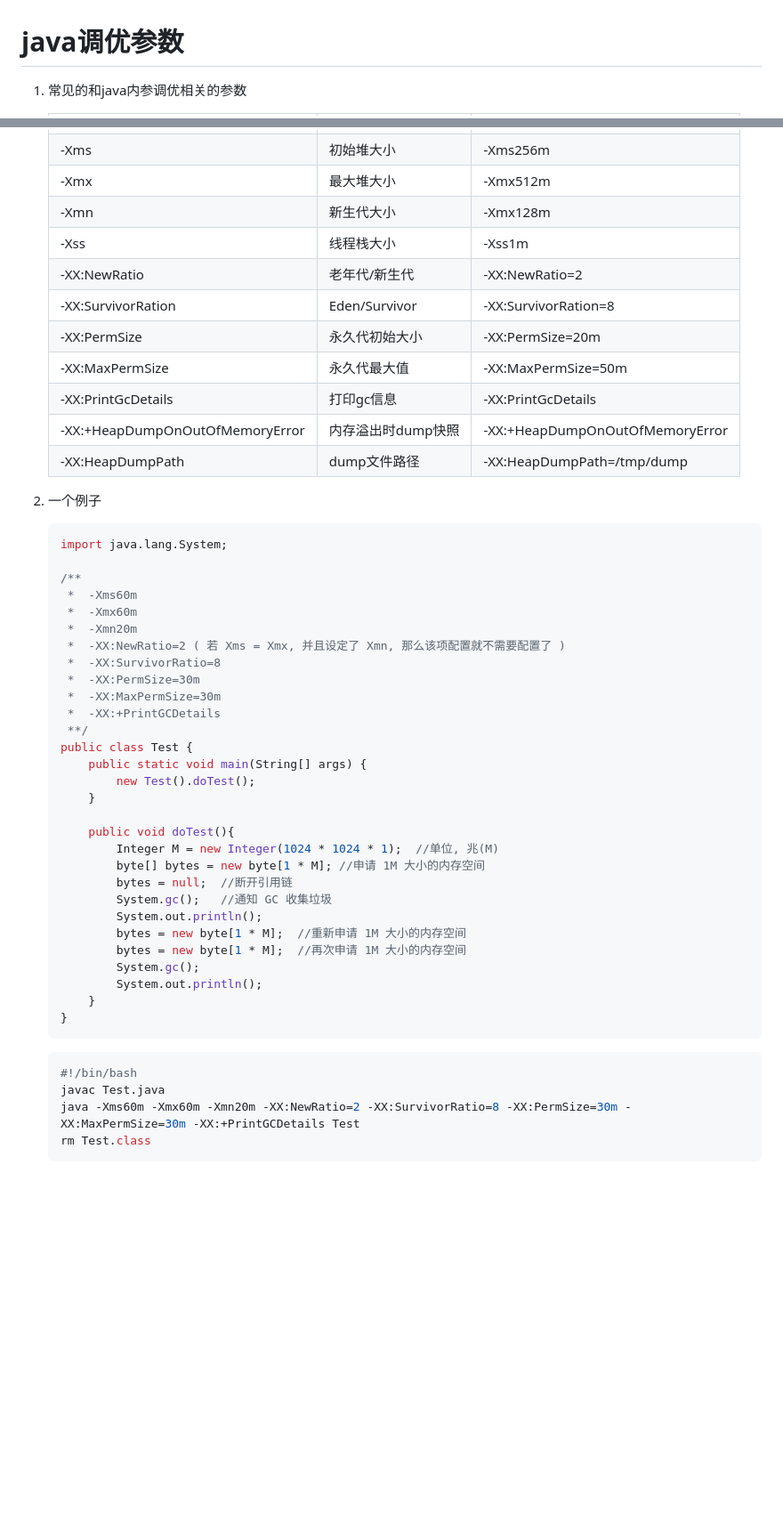
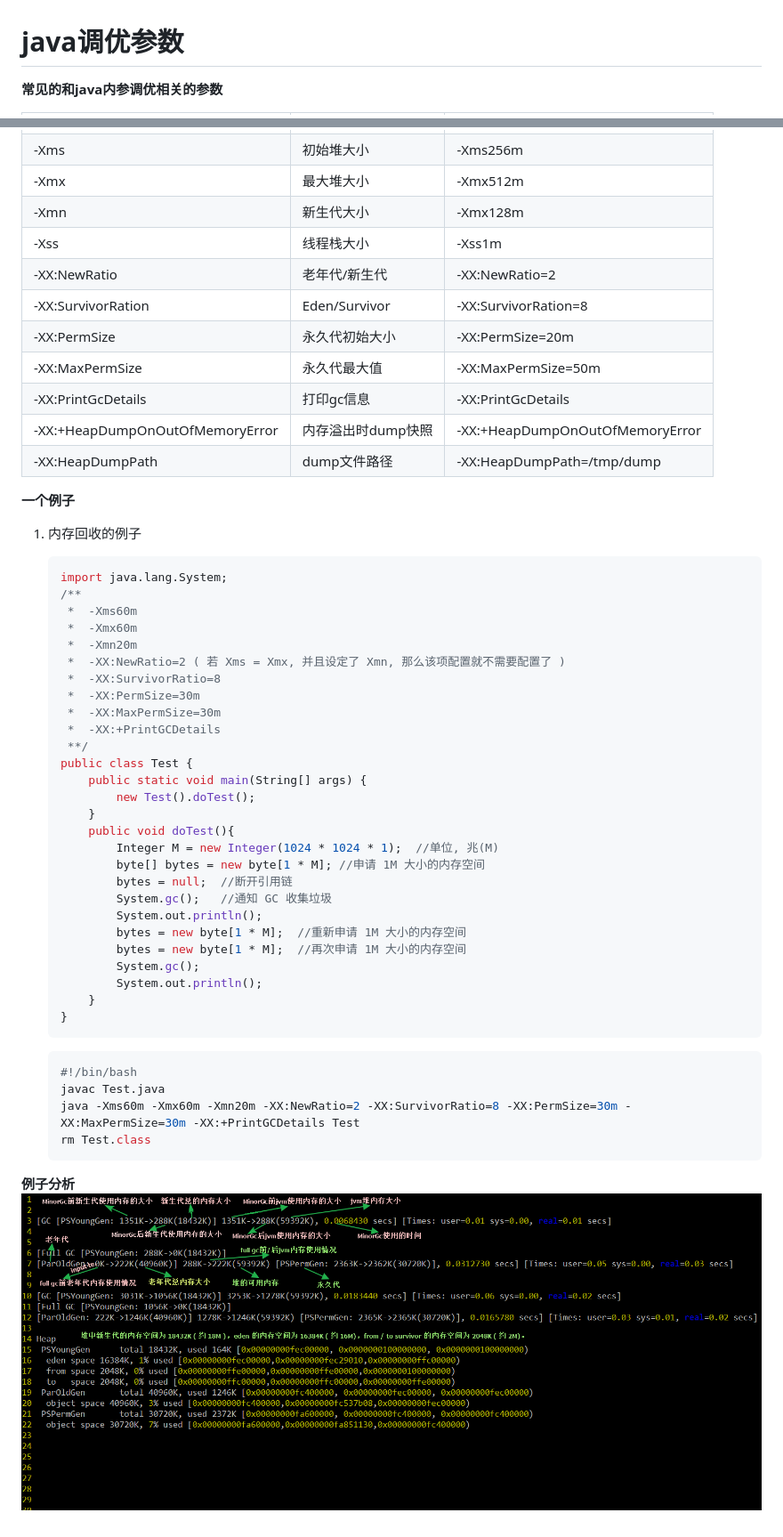
Before and after one commit to machicao2013/gitbook, a Markdown page: java/gc/argument.md, 2 parts joined by grey strips. Shown: that part at 89% size. GitHub-like rendering; pictures changed too: imgs/jvm_gc_test.png (added); blank space fills up the shorter version.

Commit message:
add java snippnets

````diff
--- a/java/gc/argument.md
+++ b/java/gc/argument.md
@@ -1,6 +1,6 @@
 java调优参数
 ===============
 
-1. 常见的和java内参调优相关的参数
+**常见的和java内参调优相关的参数**
     <table>
         <tbody>
@@ -11,66 +9,45 @@ java调优参数
             </tr>
             <tr>
-                <td>-Xms</td>
-                <td>初始堆大小</td>
-                <td>-Xms256m</td>
+                <td>-Xms</td> <td>初始堆大小</td> <td>-Xms256m</td>
             </tr>
             <tr>
-                <td>-Xmx</td>
-                <td>最大堆大小</td>
-                <td>-Xmx512m</td>
+                <td>-Xmx</td> <td>最大堆大小</td> <td>-Xmx512m</td>
             </tr>
             <tr>
-                <td>-Xmn</td>
-                <td>新生代大小</td>
-                <td>-Xmx128m</td>
+                <td>-Xmn</td> <td>新生代大小</td> <td>-Xmx128m</td>
             </tr>
             <tr>
-                <td>-Xss</td>
-                <td>线程栈大小</td>
-                <td>-Xss1m</td>
+                <td>-Xss</td> <td>线程栈大小</td> <td>-Xss1m</td>
             </tr>
             <tr>
-                <td>-XX:NewRatio</td>
-                <td>老年代/新生代</td>
-                <td>-XX:NewRatio=2</td>
+                <td>-XX:NewRatio</td> <td>老年代/新生代</td> <td>-XX:NewRatio=2</td>
             </tr>
             <tr>
-                <td>-XX:SurvivorRation</td>
-                <td>Eden/Survivor</td>
-                <td>-XX:SurvivorRation=8</td>
+                <td>-XX:SurvivorRation</td> <td>Eden/Survivor</td> <td>-XX:SurvivorRation=8</td>
             </tr>
             <tr>
-                <td>-XX:PermSize</td>
-                <td>永久代初始大小</td>
-                <td>-XX:PermSize=20m</td>
+                <td>-XX:PermSize</td> <td>永久代初始大小</td> <td>-XX:PermSize=20m</td>
             </tr>
             <tr>
-                <td>-XX:MaxPermSize</td>
-                <td>永久代最大值</td>
-                <td>-XX:MaxPermSize=50m</td>
+                <td>-XX:MaxPermSize</td> <td>永久代最大值</td> <td>-XX:MaxPermSize=50m</td>
             </tr>
             <tr>
-                <td>-XX:PrintGcDetails</td>
-                <td>打印gc信息</td>
-                <td>-XX:PrintGcDetails</td>
+                <td>-XX:PrintGcDetails</td> <td>打印gc信息</td> <td>-XX:PrintGcDetails</td>
             </tr>
             <tr>
-                <td>-XX:+HeapDumpOnOutOfMemoryError</td>
-                <td>内存溢出时dump快照</td>
-                <td>-XX:+HeapDumpOnOutOfMemoryError</td>
+                <td>-XX:+HeapDumpOnOutOfMemoryError</td> <td>内存溢出时dump快照</td> <td>-XX:+HeapDumpOnOutOfMemoryError</td>
             </tr>
             <tr>
-                <td>-XX:HeapDumpPath</td>
-                <td>dump文件路径</td>
-                <td>-XX:HeapDumpPath=/tmp/dump</td>
+                <td>-XX:HeapDumpPath</td> <td>dump文件路径</td> <td>-XX:HeapDumpPath=/tmp/dump</td>
             </tr>
         </tbody>
     </table>
 
-2. 一个例子
+**一个例子**
+1. 内存回收的例子
+
     ```java
     import java.lang.System;
-
     /**
      *  -Xms60m
      *  -Xmx60m
@@ -85,7 +62,6 @@ java调优参数
         public static void main(String[] args) {
             new Test().doTest();
         }
-
         public void doTest(){
             Integer M = new Integer(1024 * 1024 * 1);  //单位, 兆(M)
             byte[] bytes = new byte[1 * M]; //申请 1M 大小的内存空间
@@ -99,9 +75,13 @@ java调优参数
         }
     }
     ```
+
     ```shell
     #!/bin/bash
     javac Test.java
     java -Xms60m -Xmx60m -Xmn20m -XX:NewRatio=2 -XX:SurvivorRatio=8 -XX:PermSize=30m -XX:MaxPermSize=30m -XX:+PrintGCDetails Test
     rm Test.class
     ```
+
+**例子分析**
+    ![img](../../imgs/jvm_gc_test.png)
````
Also changed, not shown: other parts of java/gc/argument.md (+2 -4 lines), SUMMARY.md (+2 -1 lines), java/gc/heap.md (+22 -0 lines), imgs/jvm.jpg (added), imgs/linux_process.jpg (added), imgs/memory_modle_compare.jpg (added), imgs/memory_partition.jpg (added), java/gc/modle.md (added), 2 other files.
